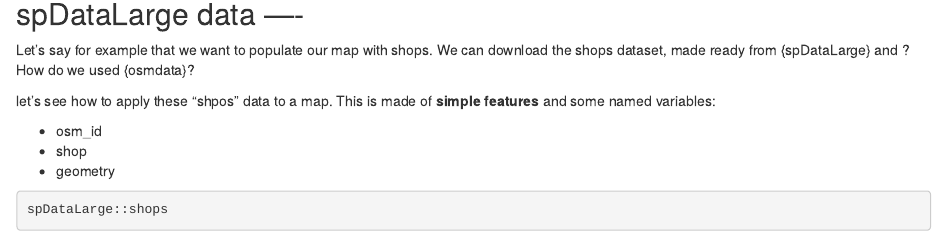
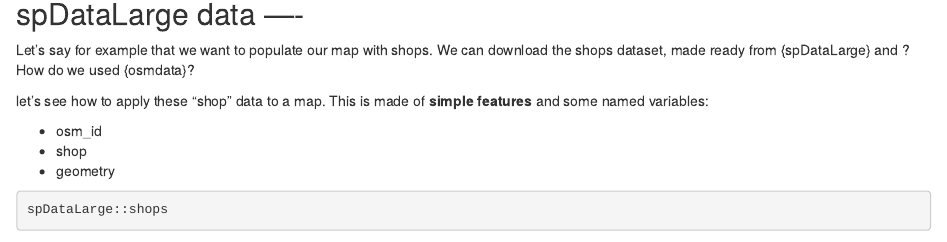
Before and after one commit to Fgazzelloni/30DayMapChallenge, an R Markdown document (2021/day5_osm/notes_osm.Rmd): the page in a window 1100 px wide, from 8310 px down. Rendered offline with R 4.5, knitr and Pandoc, with nearby package versions; some code elsewhere in the file could not run offline.

Commit message:
updating 2021 section

```diff
--- a/2021/day5_osm/notes_osm.Rmd
+++ b/2021/day5_osm/notes_osm.Rmd
@@ -425,7 +412,7 @@ Or we can set a bbox with the coordinates for a section of the map.
 ## spDataLarge data ----
 Let's say for example that we want to populate our map with shops. We can download the shops dataset, made ready from {spDataLarge} and ? How do we used {osmdata}?
 
-let's see how to apply these "shpos" data to a map. This is made of **simple features** and some named variables:
+let's see how to apply these "shop" data to a map. This is made of **simple features** and some named variables:
 
 - osm_id
 - shop
```
Also changed, not shown: 2021/README.md, 2021/images/30dmc_2021.png (added), 2021/day5_osm/notes_osm.Rmd (13 more changed lines).
